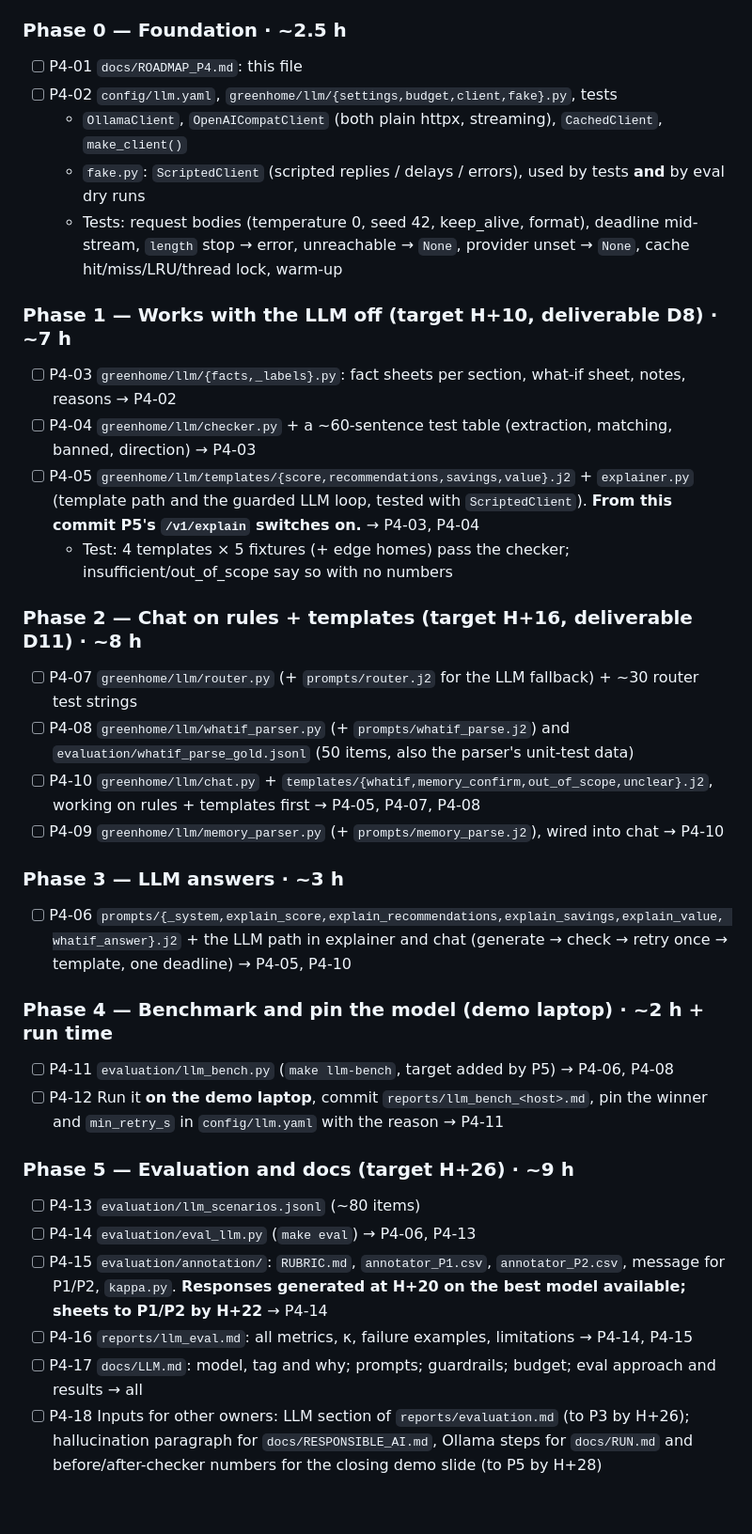
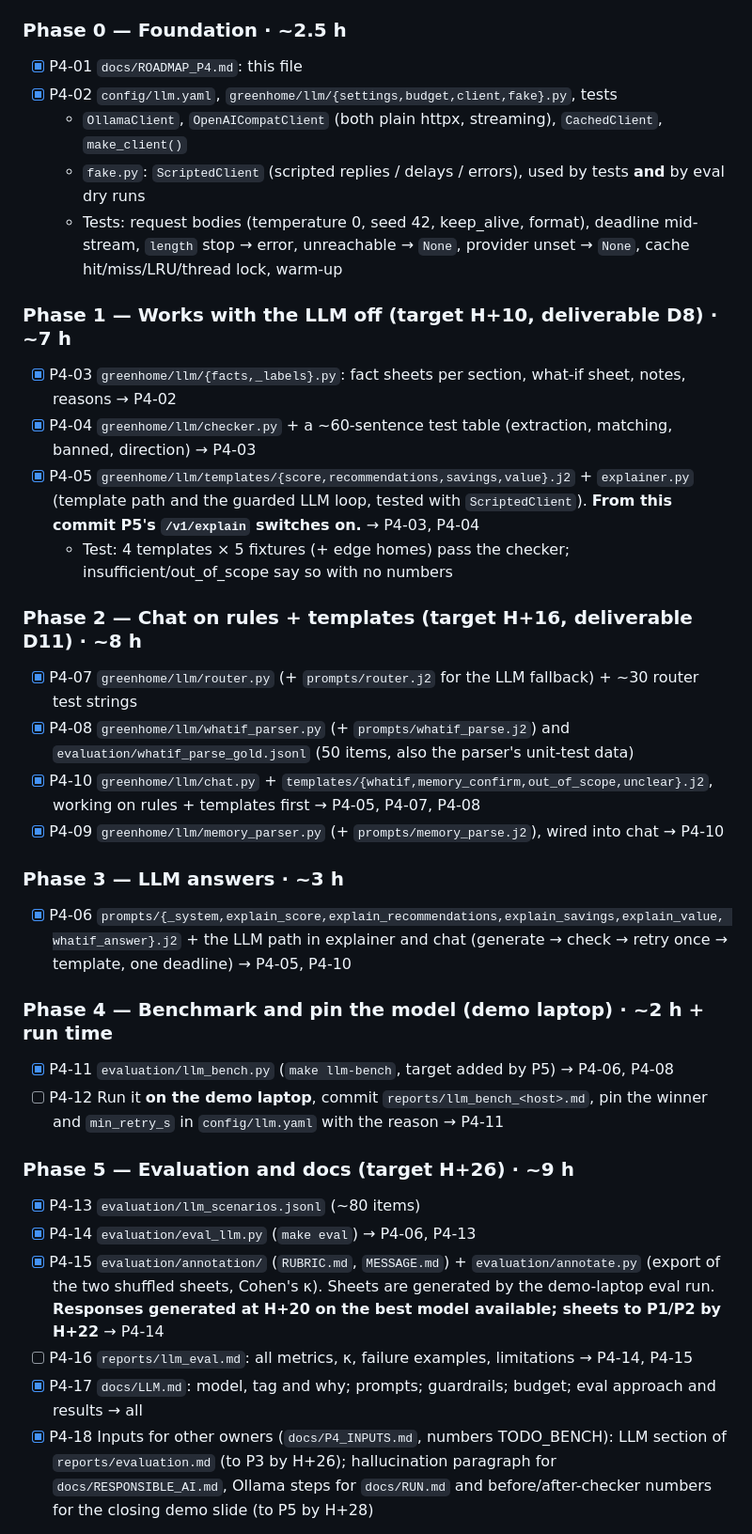
Before and after one commit to krithikkambhampati/Megathon-2026, a Markdown page: docs/ROADMAP_P4.md, the part around the change. Shown at 94% size. GitHub-like rendering; blank space fills up the shorter version.

```diff
--- a/docs/ROADMAP_P4.md
+++ b/docs/ROADMAP_P4.md
@@ -58,48 +58,48 @@ keeps the transcript, stores memory only after the user confirms, and passes `ba
 `→` = depends on. Estimates are for one focused engineer or agent. Target hours are README §14.
 
 ### Phase 0 — Foundation · ~2.5 h
-- [ ] P4-01 `docs/ROADMAP_P4.md`: this file
-- [ ] P4-02 `config/llm.yaml`, `greenhome/llm/{settings,budget,client,fake}.py`, tests
+- [x] P4-01 `docs/ROADMAP_P4.md`: this file
+- [x] P4-02 `config/llm.yaml`, `greenhome/llm/{settings,budget,client,fake}.py`, tests
   - `OllamaClient`, `OpenAICompatClient` (both plain httpx, streaming), `CachedClient`, `make_client()`
   - `fake.py`: `ScriptedClient` (scripted replies / delays / errors), used by tests **and** by eval dry runs
   - Tests: request bodies (temperature 0, seed 42, keep_alive, format), deadline mid-stream, `length` stop →
     error, unreachable → `None`, provider unset → `None`, cache hit/miss/LRU/thread lock, warm-up
 
 ### Phase 1 — Works with the LLM off (target H+10, deliverable D8) · ~7 h
-- [ ] P4-03 `greenhome/llm/{facts,_labels}.py`: fact sheets per section, what-if sheet, notes, reasons → P4-02
-- [ ] P4-04 `greenhome/llm/checker.py` + a ~60-sentence test table (extraction, matching, banned, direction)
+- [x] P4-03 `greenhome/llm/{facts,_labels}.py`: fact sheets per section, what-if sheet, notes, reasons → P4-02
+- [x] P4-04 `greenhome/llm/checker.py` + a ~60-sentence test table (extraction, matching, banned, direction)
   → P4-03
-- [ ] P4-05 `greenhome/llm/templates/{score,recommendations,savings,value}.j2` + `explainer.py` (template
+- [x] P4-05 `greenhome/llm/templates/{score,recommendations,savings,value}.j2` + `explainer.py` (template
   path and the guarded LLM loop, tested with `ScriptedClient`). **From this commit P5's `/v1/explain`
   switches on.** → P4-03, P4-04
   - Test: 4 templates × 5 fixtures (+ edge homes) pass the checker; insufficient/out_of_scope say so with no numbers
 
 ### Phase 2 — Chat on rules + templates (target H+16, deliverable D11) · ~8 h
-- [ ] P4-07 `greenhome/llm/router.py` (+ `prompts/router.j2` for the LLM fallback) + ~30 router test strings
-- [ ] P4-08 `greenhome/llm/whatif_parser.py` (+ `prompts/whatif_parse.j2`) and
+- [x] P4-07 `greenhome/llm/router.py` (+ `prompts/router.j2` for the LLM fallback) + ~30 router test strings
+- [x] P4-08 `greenhome/llm/whatif_parser.py` (+ `prompts/whatif_parse.j2`) and
   `evaluation/whatif_parse_gold.jsonl` (50 items, also the parser's unit-test data)
-- [ ] P4-10 `greenhome/llm/chat.py` + `templates/{whatif,memory_confirm,out_of_scope,unclear}.j2`, working on
+- [x] P4-10 `greenhome/llm/chat.py` + `templates/{whatif,memory_confirm,out_of_scope,unclear}.j2`, working on
   rules + templates first → P4-05, P4-07, P4-08
-- [ ] P4-09 `greenhome/llm/memory_parser.py` (+ `prompts/memory_parse.j2`), wired into chat → P4-10
+- [x] P4-09 `greenhome/llm/memory_parser.py` (+ `prompts/memory_parse.j2`), wired into chat → P4-10
 
 ### Phase 3 — LLM answers · ~3 h
-- [ ] P4-06 `prompts/{_system,explain_score,explain_recommendations,explain_savings,explain_value,
+- [x] P4-06 `prompts/{_system,explain_score,explain_recommendations,explain_savings,explain_value,
   whatif_answer}.j2` + the LLM path in explainer and chat (generate → check → retry once → template, one
   deadline) → P4-05, P4-10
 
 ### Phase 4 — Benchmark and pin the model (demo laptop) · ~2 h + run time
-- [ ] P4-11 `evaluation/llm_bench.py` (`make llm-bench`, target added by P5) → P4-06, P4-08
+- [x] P4-11 `evaluation/llm_bench.py` (`make llm-bench`, target added by P5) → P4-06, P4-08
 - [ ] P4-12 Run it **on the demo laptop**, commit `reports/llm_bench_<host>.md`, pin the winner and
   `min_retry_s` in `config/llm.yaml` with the reason → P4-11
 
 ### Phase 5 — Evaluation and docs (target H+26) · ~9 h
-- [ ] P4-13 `evaluation/llm_scenarios.jsonl` (~80 items)
-- [ ] P4-14 `evaluation/eval_llm.py` (`make eval`) → P4-06, P4-13
-- [ ] P4-15 `evaluation/annotation/`: `RUBRIC.md`, `annotator_P1.csv`, `annotator_P2.csv`, message for P1/P2,
-  `kappa.py`. **Responses generated at H+20 on the best model available; sheets to P1/P2 by H+22** → P4-14
+- [x] P4-13 `evaluation/llm_scenarios.jsonl` (~80 items)
+- [x] P4-14 `evaluation/eval_llm.py` (`make eval`) → P4-06, P4-13
+- [x] P4-15 `evaluation/annotation/` (`RUBRIC.md`, `MESSAGE.md`) + `evaluation/annotate.py` (export of the two
+  shuffled sheets, Cohen's κ). Sheets are generated by the demo-laptop eval run. **Responses generated at H+20 on the best model available; sheets to P1/P2 by H+22** → P4-14
 - [ ] P4-16 `reports/llm_eval.md`: all metrics, κ, failure examples, limitations → P4-14, P4-15
-- [ ] P4-17 `docs/LLM.md`: model, tag and why; prompts; guardrails; budget; eval approach and results → all
-- [ ] P4-18 Inputs for other owners: LLM section of `reports/evaluation.md` (to P3 by H+26); hallucination
+- [x] P4-17 `docs/LLM.md`: model, tag and why; prompts; guardrails; budget; eval approach and results → all
+- [x] P4-18 Inputs for other owners (`docs/P4_INPUTS.md`, numbers TODO_BENCH): LLM section of `reports/evaluation.md` (to P3 by H+26); hallucination
   paragraph for `docs/RESPONSIBLE_AI.md`, Ollama steps for `docs/RUN.md` and before/after-checker numbers for
   the closing demo slide (to P5 by H+28)
 
```
Also changed, not shown: docs/LLM.md (added, +227 -0 lines), docs/P4_INPUTS.md (added, +57 -0 lines).
